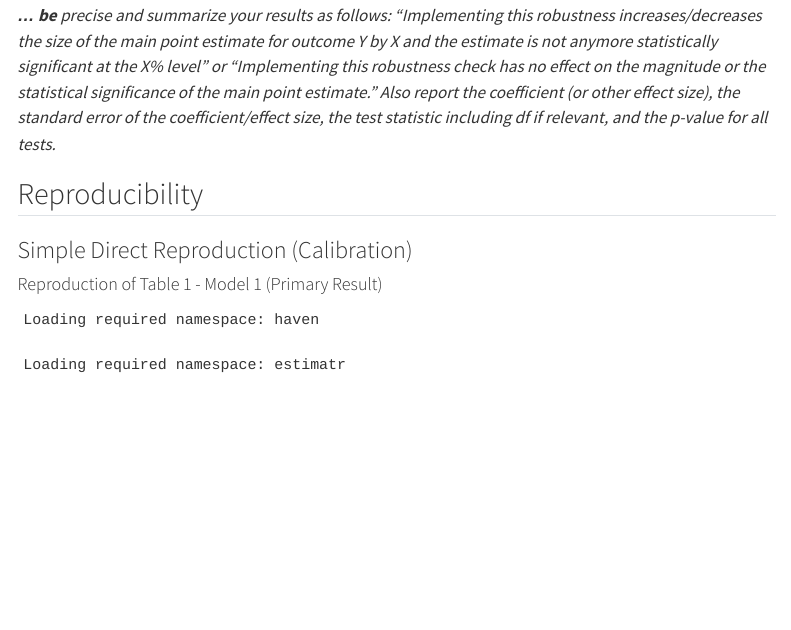
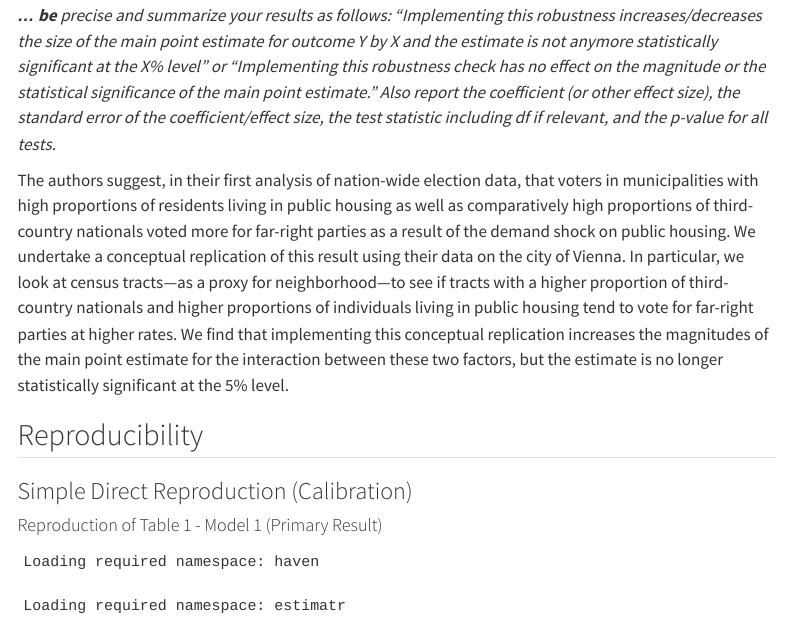
Before and after one commit to MIT-Informatics/replication-stockholm-2023, a Quarto document (replication-summary-report.qmd): the page in a window 1100 px wide, from 1270 px down. Rendered offline with R 4.5, knitr and Pandoc in place of Quarto, with nearby package versions; some code elsewhere in the file could not run offline; menus at the side of the page are left out.

Commit message:
Add intro paragraph about pct foreign in Vienna.

```diff
--- a/replication-summary-report.qmd
+++ b/replication-summary-report.qmd
@@ -68,6 +68,19 @@ We obtained the published replication data set [@Cavaille2023] from the Harvard
 *\_ For replication, we adopt the definitions [here](https://i4replication.org/definitions.html). For robustness replicability, clearly state your robustness checks and how they affect the main point estimates. For direct and conceptual replications, clearly describe the new data. For conceptual replications, also describe the new procedures or they differ from the original study. Different procedures implies a different experimental design and/or analysis for experiments and different methods and/or analysis for observational data.\_*
 
 ***... be** precise and summarize your results as follows: "Implementing this robustness increases/decreases the size of the main point estimate for outcome Y by X and the estimate is not anymore statistically significant at the X% level" or "Implementing this robustness check has no effect on the magnitude or the statistical significance of the main point estimate." Also report the coefficient (or other effect size), the standard error of the coefficient/effect size, the test statistic including df if relevant, and the p-value for all tests.*
+
+The authors suggest, in their first analysis of nation-wide election data, that
+voters in municipalities with high proportions of residents living in public housing as
+well as comparatively high proportions of third-country nationals voted more for
+far-right parties as a result of the demand shock on public housing. We
+undertake a conceptual replication of this result using their data on the city
+of Vienna. In particular, we look at census tracts---as a proxy for
+neighborhood---to see if tracts with a higher proportion of third-country
+nationals and higher proportions of individuals living in public housing tend to
+vote for far-right parties at higher rates. We find that implementing this
+conceptual replication increases the magnitudes of the main point estimate for
+the interaction between these two factors, but the estimate is no longer
+statistically significant at the 5\% level.
 
 ## Reproducibility
 
```
